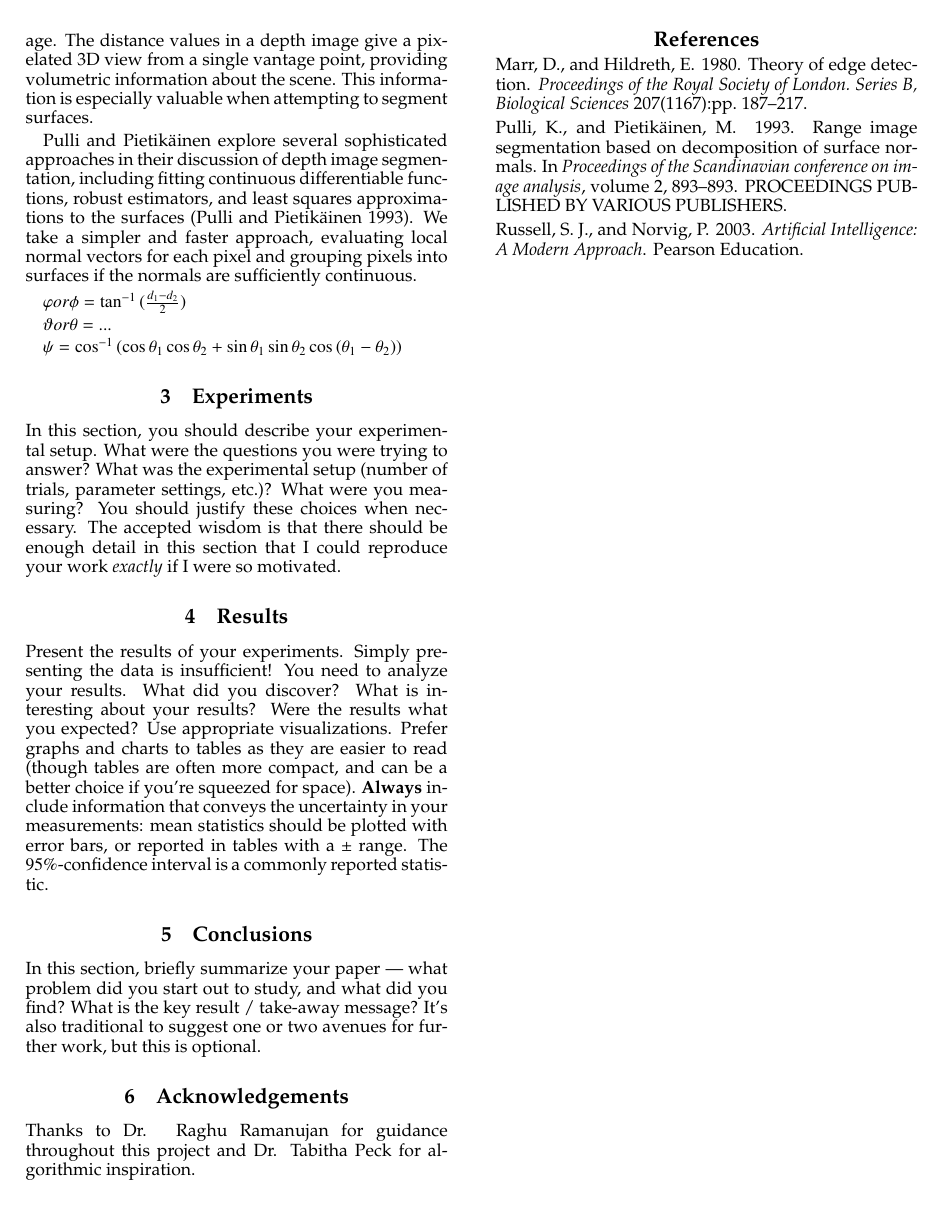
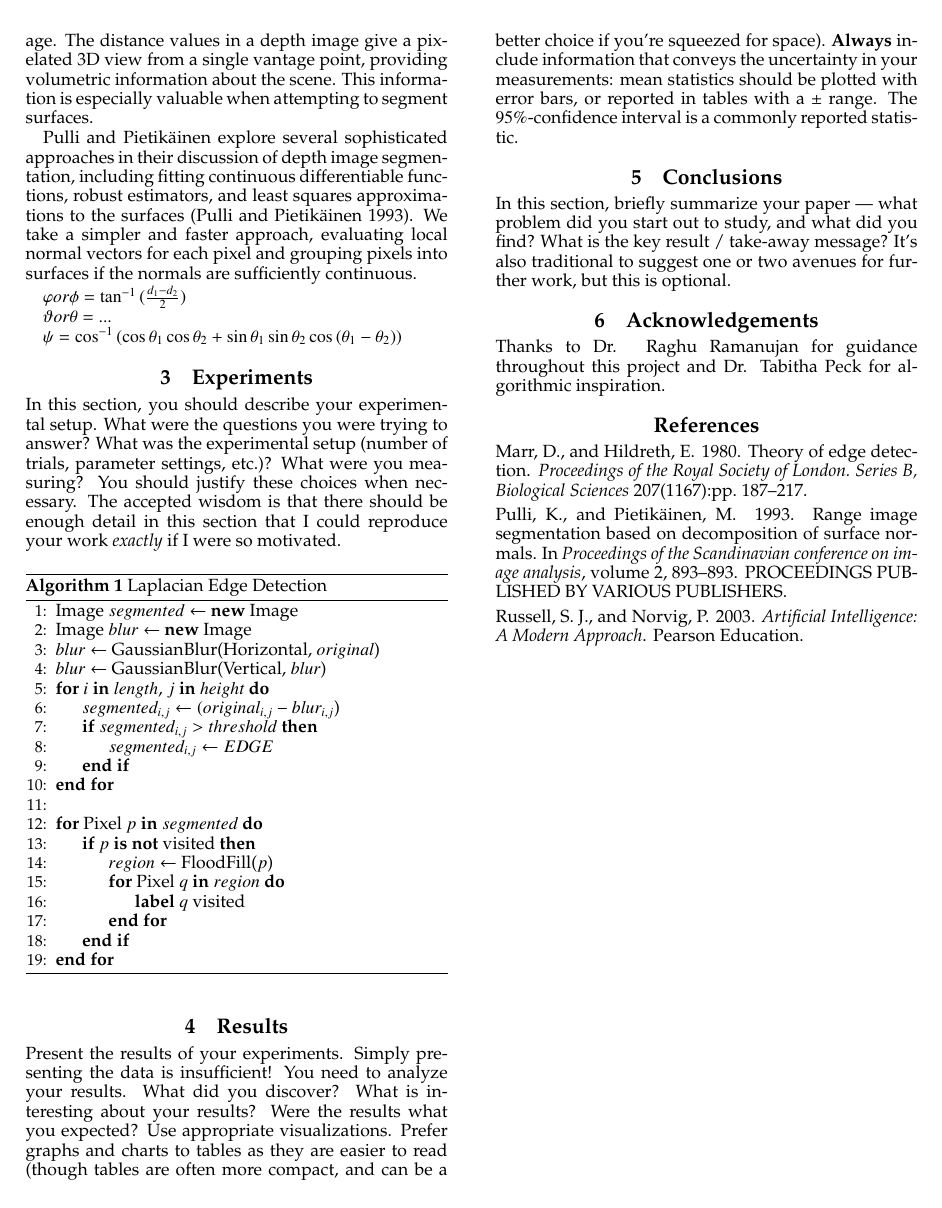
Before and after one commit to jaspell/CSC-370-Final, a LaTeX paper (Writeup/main.tex, which reads Writeup/experiments.tex): page 2 of 2. Compiled offline with pdfLaTeX.

Commit message:
added first algorithm

```diff
--- a/Writeup/experiments.tex
+++ b/Writeup/experiments.tex
@@ -9,3 +9,27 @@ were you measuring? You should justify these choices when
 necessary. The accepted wisdom is that there should be enough detail
 in this section that I could reproduce your work \emph{exactly} if I
 were so motivated.
+\begin{algorithm}
+\caption{Laplacian Edge Detection}\label{laplacian}
+\begin{algorithmic}[1]
+\State Image $segmented \gets$ \textbf{new} Image
+\State Image  $blur \gets$ \textbf{new} Image
+\State $blur \gets $ GaussianBlur(Horizontal, $original$)
+\State $blur \gets $ GaussianBlur(Vertical, $blur$)
+\For{$i$ \textbf{in} $length$, $j$ \textbf{in} $height$}
+\State $segmented_{i, j} \gets (original_{i, j}-blur_{i, j}$)
+\If {$segmented_{i,j} > threshold$}
+\State $segmented_{i,j} \gets EDGE$
+\EndIf
+\EndFor
+\State
+\For{Pixel $p$ \textbf{in} $segmented$}
+\If {$p$ \textbf{is not} visited}
+\State $region \gets$ FloodFill($p$)
+\For{Pixel $q$ \textbf{in} $region$}
+\State \textbf{label} $q$ visited
+\EndFor
+\EndIf
+\EndFor
+\end{algorithmic}
+\end{algorithm}
--- a/Writeup/main.tex
+++ b/Writeup/main.tex
@@ -42,6 +42,7 @@
 \usepackage{tablefootnote}
 \usepackage{color}
 \usepackage{ upgreek }
+\usepackage{algorithm}
 
 
 \setcounter{secnumdepth}{1}
```
